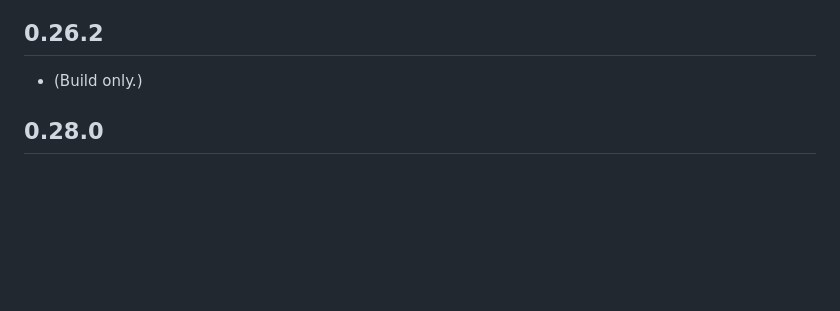
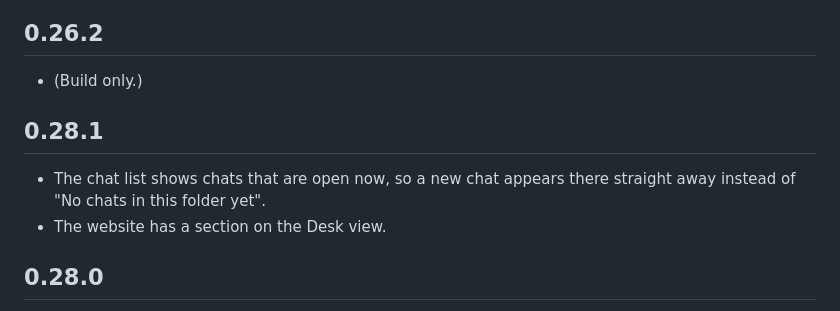
Before and after one commit to SlaterMarketing/Switchdesk, a Markdown page: CHANGELOG.md, the part around the change. Rendered like a GitHub page; blank space fills up the shorter version.

```diff
--- a/CHANGELOG.md
+++ b/CHANGELOG.md
@@ -9,6 +9,11 @@ Each release's notes, newest first. The release page on GitHub shows the same no
 ## 0.26.2
 
 - (Build only.)
+
+## 0.28.1
+
+- The chat list shows chats that are open now, so a new chat appears there straight away instead of "No chats in this folder yet".
+- The website has a section on the Desk view.
 
 ## 0.28.0
 
```
Also changed, not shown: README.md (+3 -0 lines), site/screens/desk.png (added), 4 other files.
